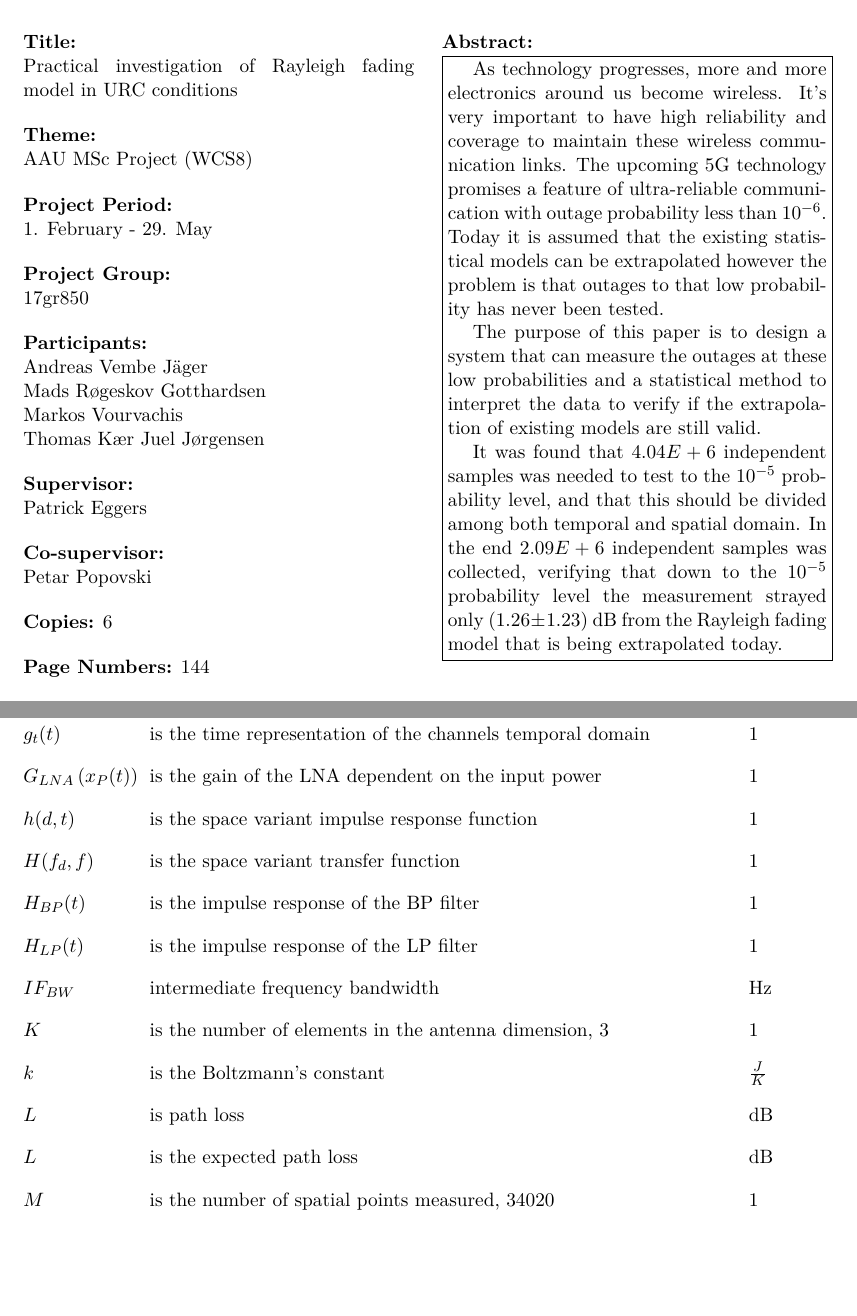
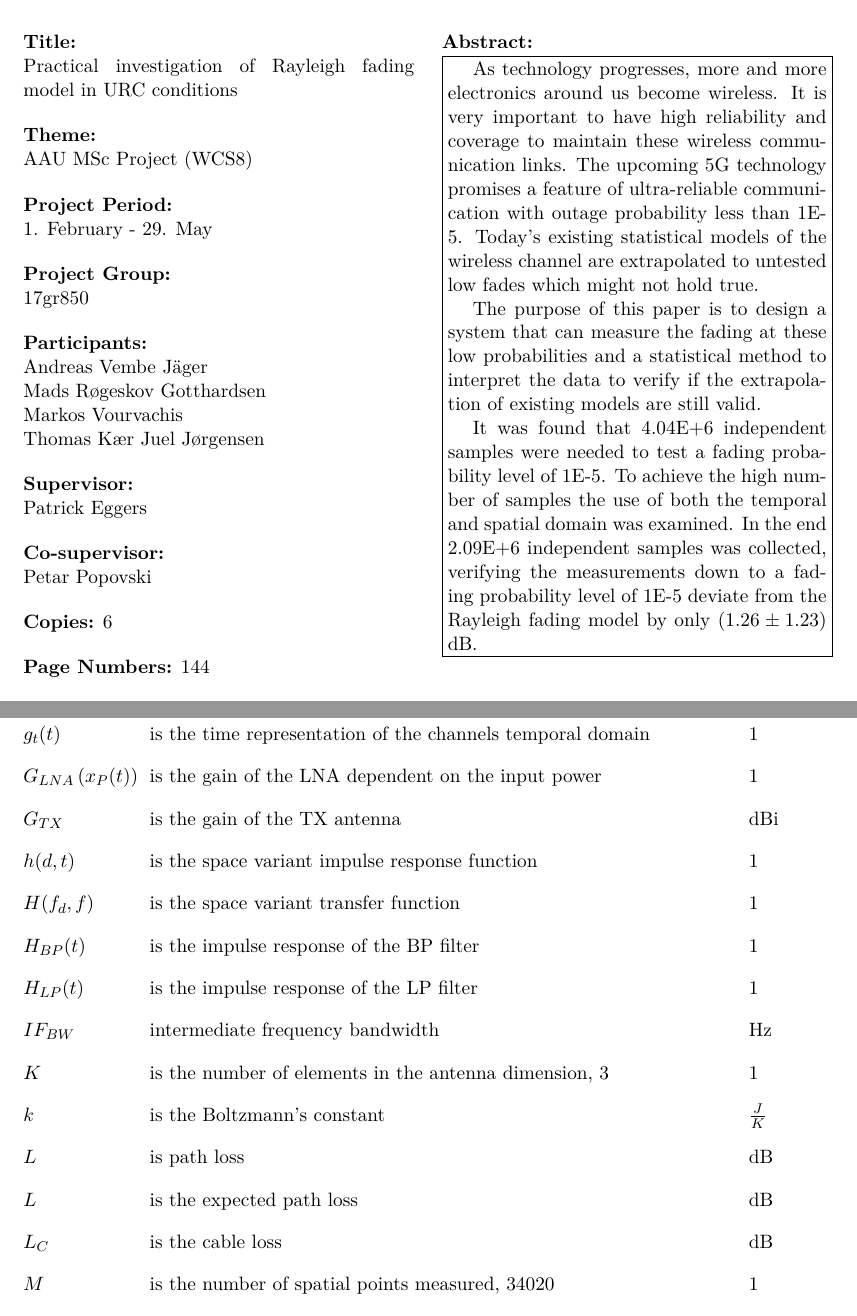
Before and after one commit to tkjj13/P8, a LaTeX thesis (report/main.tex, which reads report/formalia/titlepage.tex, report/setup/glossaries.tex): two parts of pages 4 and 11 of 76, joined at a grey line, cut so that both start at the same text, the shorter picture padded with empty space. Compiled offline with pdfLaTeX.

Commit message:
ready for reading

```diff
--- a/report/formalia/titlepage.tex
+++ b/report/formalia/titlepage.tex
@@ -73,9 +73,9 @@
   Fredrik Bajers Vej 7\\
   DK-9220 Aalborg Ø\\}
  }{
-\setlength{\parindent}{3ex} As technology progresses, more and more electronics around us become wireless. It’s very important to have high reliability and coverage to maintain these wireless communication links. The upcoming 5G technology promises a feature of ultra-reliable communication with outage probability less than $10^{-6}$. Today it is assumed that the existing statistical models can be extrapolated however the problem is that outages to that low probability has never been tested.\par
-The purpose of this paper is to design a system that can measure the outages at these low probabilities and a statistical method to interpret the data to verify if the extrapolation of existing models are still valid.\par
-It was found that 4.04$E+6$ independent samples was needed to test to the $10^{-5}$ probability level, and that this should be divided among both temporal and spatial domain. In the end 2.09$E+6$ independent samples was collected, verifying that down to the $10^{-5}$ probability level the measurement strayed only ($1.26\pm 1.23$) dB from the Rayleigh fading model that is being extrapolated today.
+\setlength{\parindent}{3ex} As technology progresses, more and more electronics around us become wireless. It is very important to have high reliability and coverage to maintain these wireless communication links. The upcoming 5G technology promises a feature of ultra-reliable communication with outage probability less than 1E-5. Today's existing statistical models of the wireless channel are extrapolated to untested low fades which might not hold true.\par
+The purpose of this paper is to design a system that can measure the fading at these low probabilities and a statistical method to interpret the data to verify if the extrapolation of existing models are still valid.\par
+It was found that 4.04E+6 independent samples were needed to test a fading probability level of 1E-5. To achieve the high number of samples the use of both the temporal and spatial domain was examined. In the end 2.09E+6 independent samples was collected, verifying the measurements down to a fading probability level of 1E-5 deviate from the Rayleigh fading model by only ($1.26\pm 1.23$) dB. \todo{update results}
 
 %The first step to this investigation was to determine a sufficient number of samples so the rare phenomena can be observed. After that it was needed to analyze the different ways to obtain these samples due to limited time and environment to measure. Alongside the research for the different domains, it was important to find a dynamic range that would let us detect the deep fades of the signal.
 
--- a/report/setup/glossaries.tex
+++ b/report/setup/glossaries.tex
@@ -292,6 +292,6 @@
 
 \nomwithdim{$err$}{is the relative error between measured CDF and Rayleigh CDF}{1}
 
-%$T_{sweep}$
-%$G_{TX}$
-%$L_C$
+\nomwithdim{$T_{sweep}$}{is the time it take to measure all points within the span}{s}
+\nomwithdim{$G_{TX}$}{is the gain of the TX antenna}{dBi}
+\nomwithdim{$L_C$}{is the cable loss}{dB}
```
